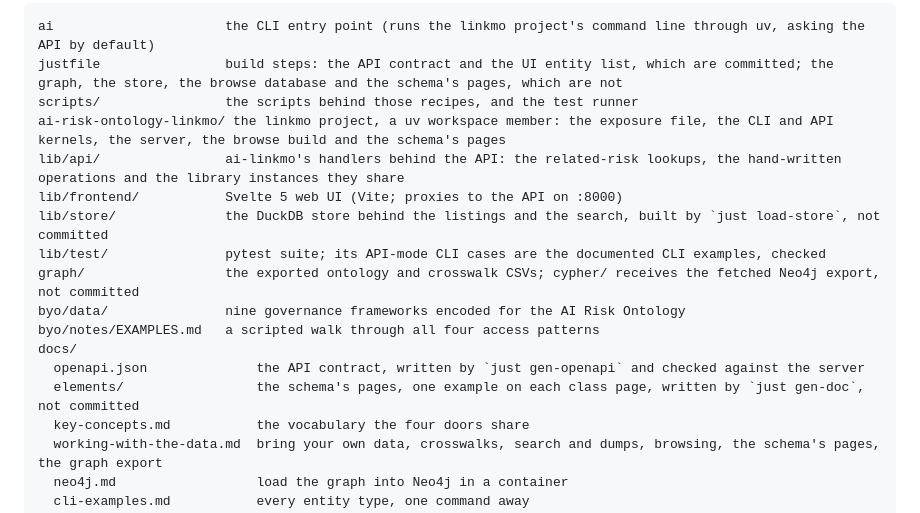
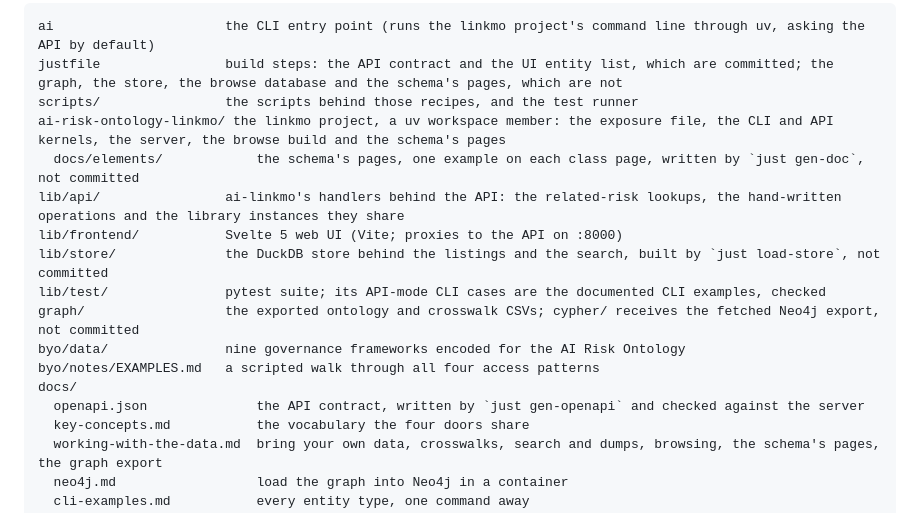
Before and after one commit to noelmcloughlin/ai-linkmo, a Markdown page: docs/repository-layout.md, the part around the change. GitHub-like rendering.

```diff
--- a/docs/repository-layout.md
+++ b/docs/repository-layout.md
@@ -7,6 +7,7 @@ ai                      the CLI entry point (runs the linkmo project's command l
 justfile                build steps: the API contract and the UI entity list, which are committed; the graph, the store, the browse database and the schema's pages, which are not
 scripts/                the scripts behind those recipes, and the test runner
 ai-risk-ontology-linkmo/ the linkmo project, a uv workspace member: the exposure file, the CLI and API kernels, the server, the browse build and the schema's pages
+  docs/elements/            the schema's pages, one example on each class page, written by `just gen-doc`, not committed
 lib/api/                ai-linkmo's handlers behind the API: the related-risk lookups, the hand-written operations and the library instances they share
 lib/frontend/           Svelte 5 web UI (Vite; proxies to the API on :8000)
 lib/store/              the DuckDB store behind the listings and the search, built by `just load-store`, not committed
@@ -16,7 +17,6 @@ byo/data/               nine governance frameworks encoded for the AI Risk Ontol
 byo/notes/EXAMPLES.md   a scripted walk through all four access patterns
 docs/
   openapi.json              the API contract, written by `just gen-openapi` and checked against the server
-  elements/                 the schema's pages, one example on each class page, written by `just gen-doc`, not committed
   key-concepts.md           the vocabulary the four doors share
   working-with-the-data.md  bring your own data, crosswalks, search and dumps, browsing, the schema's pages, the graph export
   neo4j.md                  load the graph into Neo4j in a container
```
Also changed, not shown: docs/working-with-the-data.md (+1 -1 lines).
